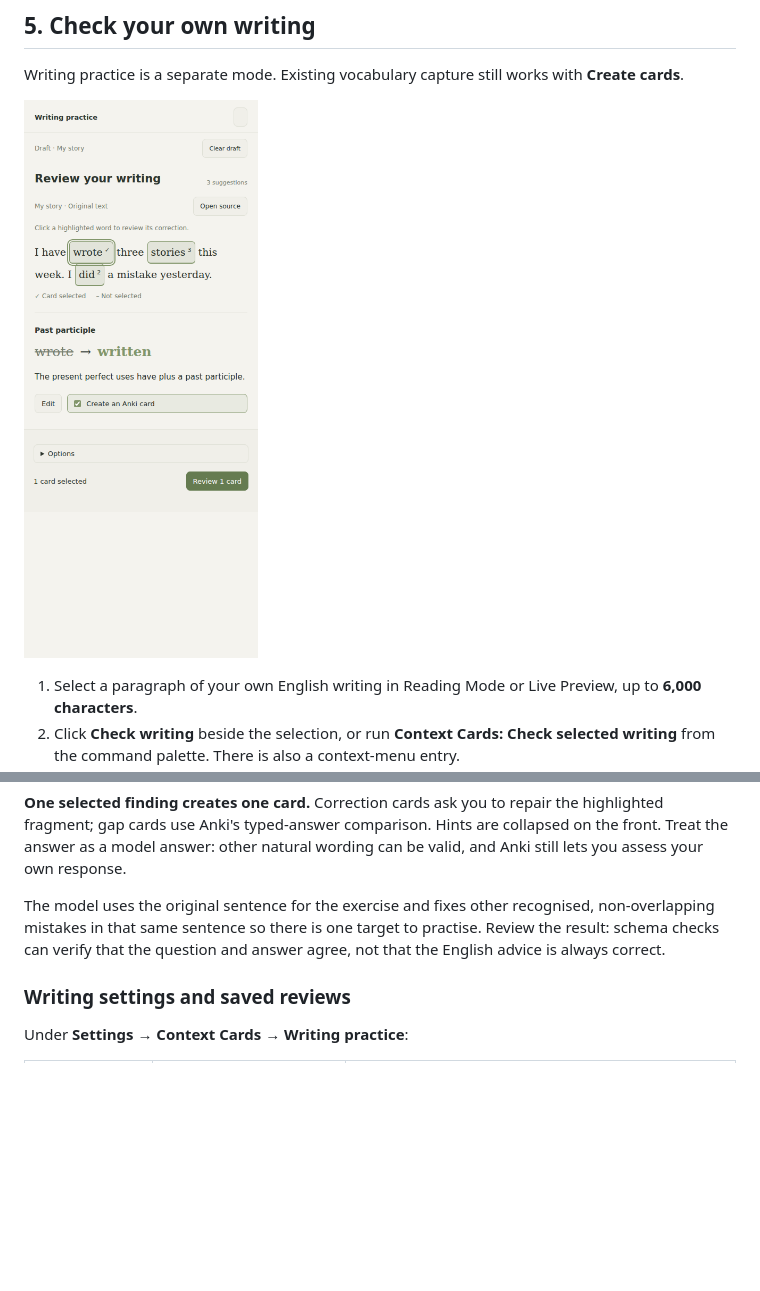
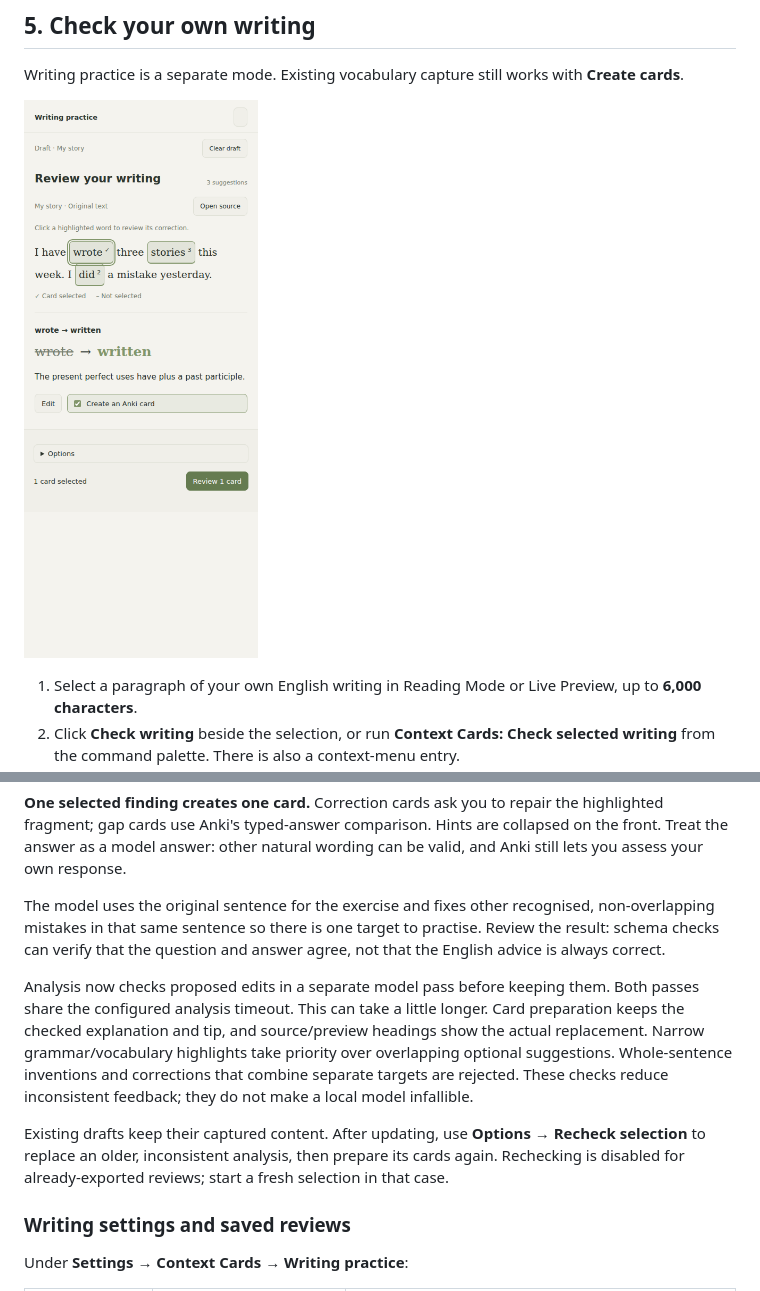
Before and after one commit to dmitriikuleshov/context-cards-obsidian, a Markdown page: docs/SETUP.md, 2 parts joined by grey strips. Rendered like a GitHub page; pictures changed too: docs/images/writing-panel.png; blank space fills up the shorter version.

Commit message:
Verify writing corrections and align source highlights with card targets

```diff
--- a/docs/SETUP.md
+++ b/docs/SETUP.md
@@ -239,6 +239,10 @@ If exporting partly fails, the preview marks successful cards **Already added**
 
 The model uses the original sentence for the exercise and fixes other recognised, non-overlapping mistakes in that same sentence so there is one target to practise. Review the result: schema checks can verify that the question and answer agree, not that the English advice is always correct.
 
+Analysis now checks proposed edits in a separate model pass before keeping them. Both passes share the configured analysis timeout. This can take a little longer. Card preparation keeps the checked explanation and tip, and source/preview headings show the actual replacement. Narrow grammar/vocabulary highlights take priority over overlapping optional suggestions. Whole-sentence inventions and corrections that combine separate targets are rejected. These checks reduce inconsistent feedback; they do not make a local model infallible.
+
+Existing drafts keep their captured content. After updating, use **Options → Recheck selection** to replace an older, inconsistent analysis, then prepare its cards again. Rechecking is disabled for already-exported reviews; start a fresh selection in that case.
+
 ### Writing settings and saved reviews
 
 Under **Settings → Context Cards → Writing practice**:
```
Also changed, not shown: 11 other files.
